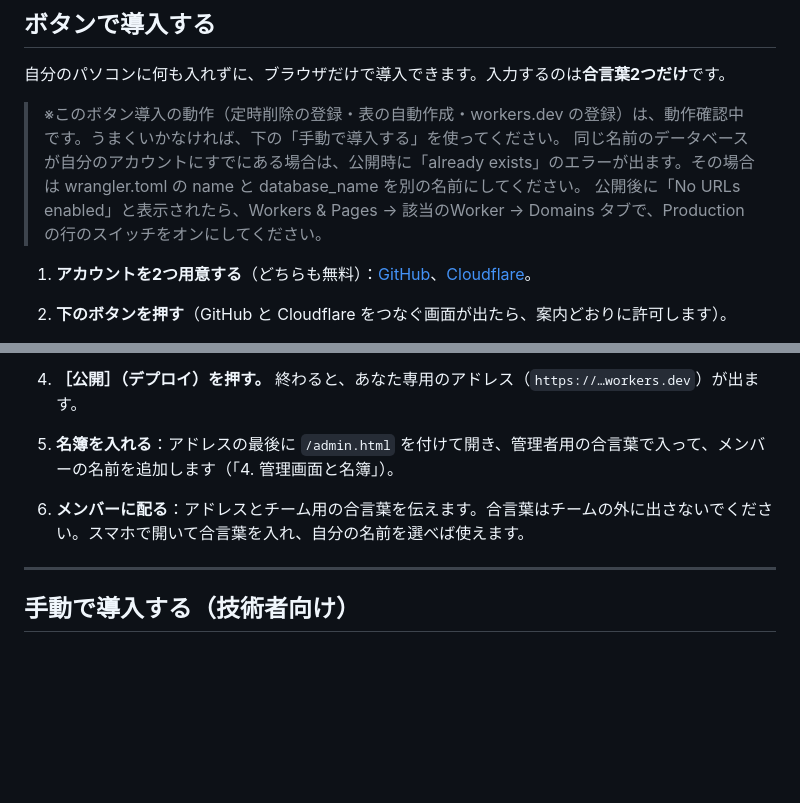
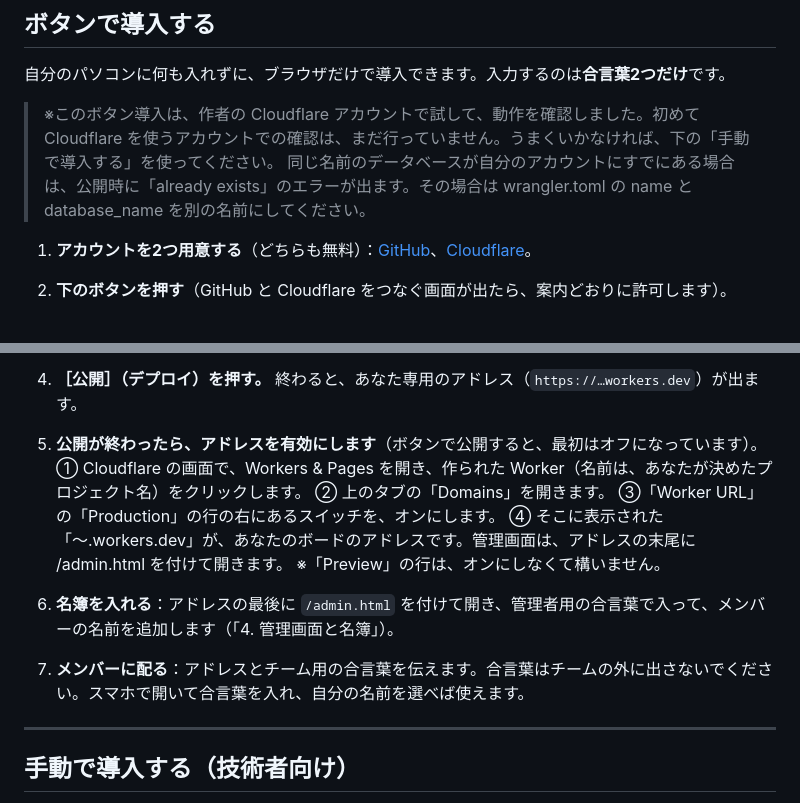
Before and after one commit to tora-kakari/koudou-board, a Markdown page: README.md, 2 parts joined by grey strips. GitHub-like rendering; blank space fills up the shorter version.

Commit message:
README: アドレスを有効にする手順を追加、動作確認の注意書きを更新
Co-Authored-By: Claude Sonnet 5.5 <noreply@anthropic.com>

```diff
--- a/README.md
+++ b/README.md
@@ -15,9 +15,8 @@
 
 自分のパソコンに何も入れずに、ブラウザだけで導入できます。入力するのは**合言葉2つだけ**です。
 
-> ※このボタン導入の動作（定時削除の登録・表の自動作成・workers.dev の登録）は、動作確認中です。うまくいかなければ、下の「手動で導入する」を使ってください。
+> ※このボタン導入は、作者の Cloudflare アカウントで試して、動作を確認しました。初めて Cloudflare を使うアカウントでの確認は、まだ行っていません。うまくいかなければ、下の「手動で導入する」を使ってください。
 > 同じ名前のデータベースが自分のアカウントにすでにある場合は、公開時に「already exists」のエラーが出ます。その場合は wrangler.toml の name と database_name を別の名前にしてください。
-> 公開後に「No URLs enabled」と表示されたら、Workers & Pages → 該当のWorker → Domains タブで、Production の行のスイッチをオンにしてください。
 
 1. **アカウントを2つ用意する**（どちらも無料）：[GitHub](https://github.com/signup)、[Cloudflare](https://dash.cloudflare.com/sign-up)。
 2. **下のボタンを押す**（GitHub と Cloudflare をつなぐ画面が出たら、案内どおりに許可します）。
@@ -30,8 +29,14 @@
 
    決め方は「3. 合言葉」を見てください。ほかの設定は自動で作られます。
 4. **［公開］（デプロイ）を押す。** 終わると、あなた専用のアドレス（`https://…workers.dev`）が出ます。
-5. **名簿を入れる**：アドレスの最後に `/admin.html` を付けて開き、管理者用の合言葉で入って、メンバーの名前を追加します（「4. 管理画面と名簿」）。
-6. **メンバーに配る**：アドレスとチーム用の合言葉を伝えます。合言葉はチームの外に出さないでください。スマホで開いて合言葉を入れ、自分の名前を選べば使えます。
+5. **公開が終わったら、アドレスを有効にします**（ボタンで公開すると、最初はオフになっています）。
+   ① Cloudflare の画面で、Workers & Pages を開き、作られた Worker（名前は、あなたが決めたプロジェクト名）をクリックします。
+   ② 上のタブの「Domains」を開きます。
+   ③「Worker URL」の「Production」の行の右にあるスイッチを、オンにします。
+   ④ そこに表示された「〜.workers.dev」が、あなたのボードのアドレスです。管理画面は、アドレスの末尾に /admin.html を付けて開きます。
+   ※「Preview」の行は、オンにしなくて構いません。
+6. **名簿を入れる**：アドレスの最後に `/admin.html` を付けて開き、管理者用の合言葉で入って、メンバーの名前を追加します（「4. 管理画面と名簿」）。
+7. **メンバーに配る**：アドレスとチーム用の合言葉を伝えます。合言葉はチームの外に出さないでください。スマホで開いて合言葉を入れ、自分の名前を選べば使えます。
 
 ---
 
```
